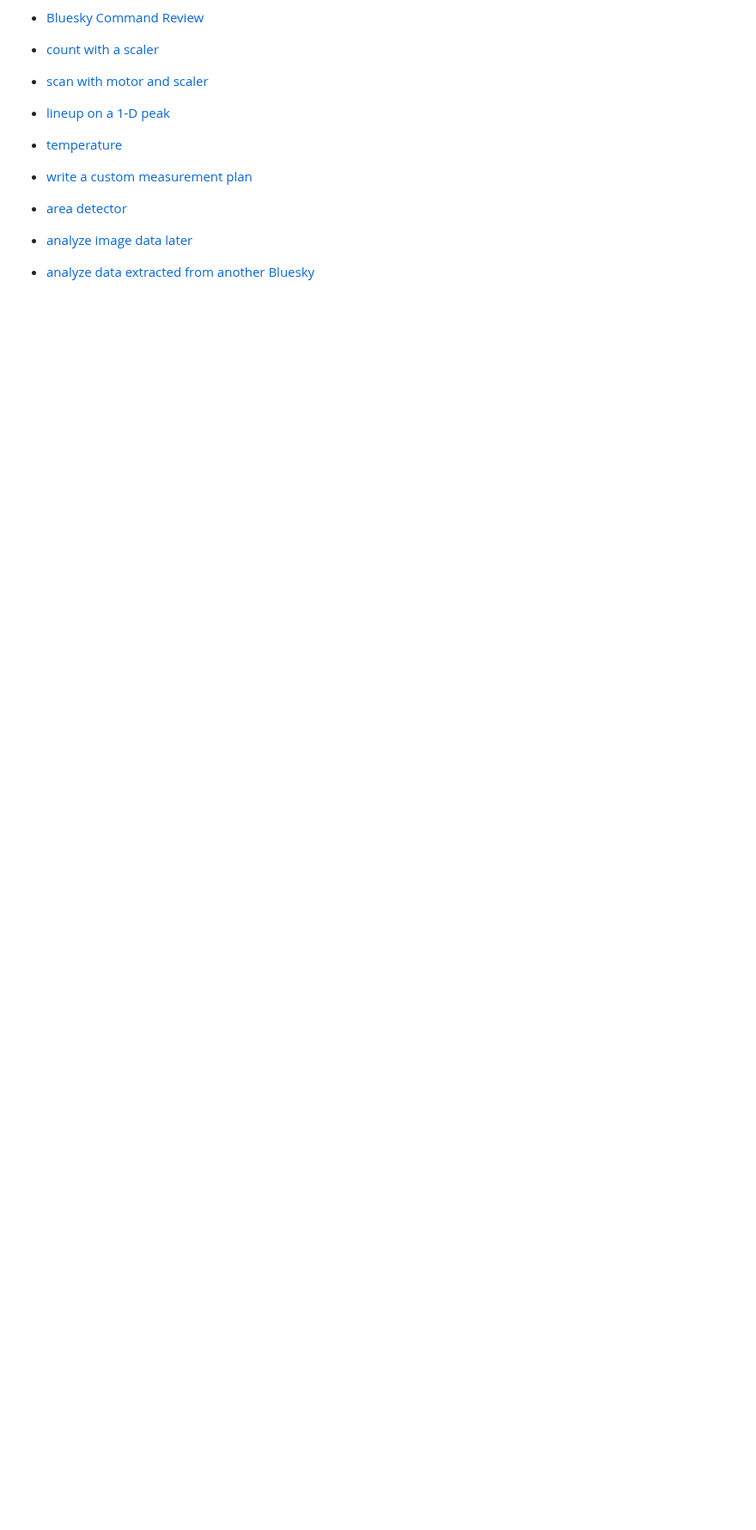
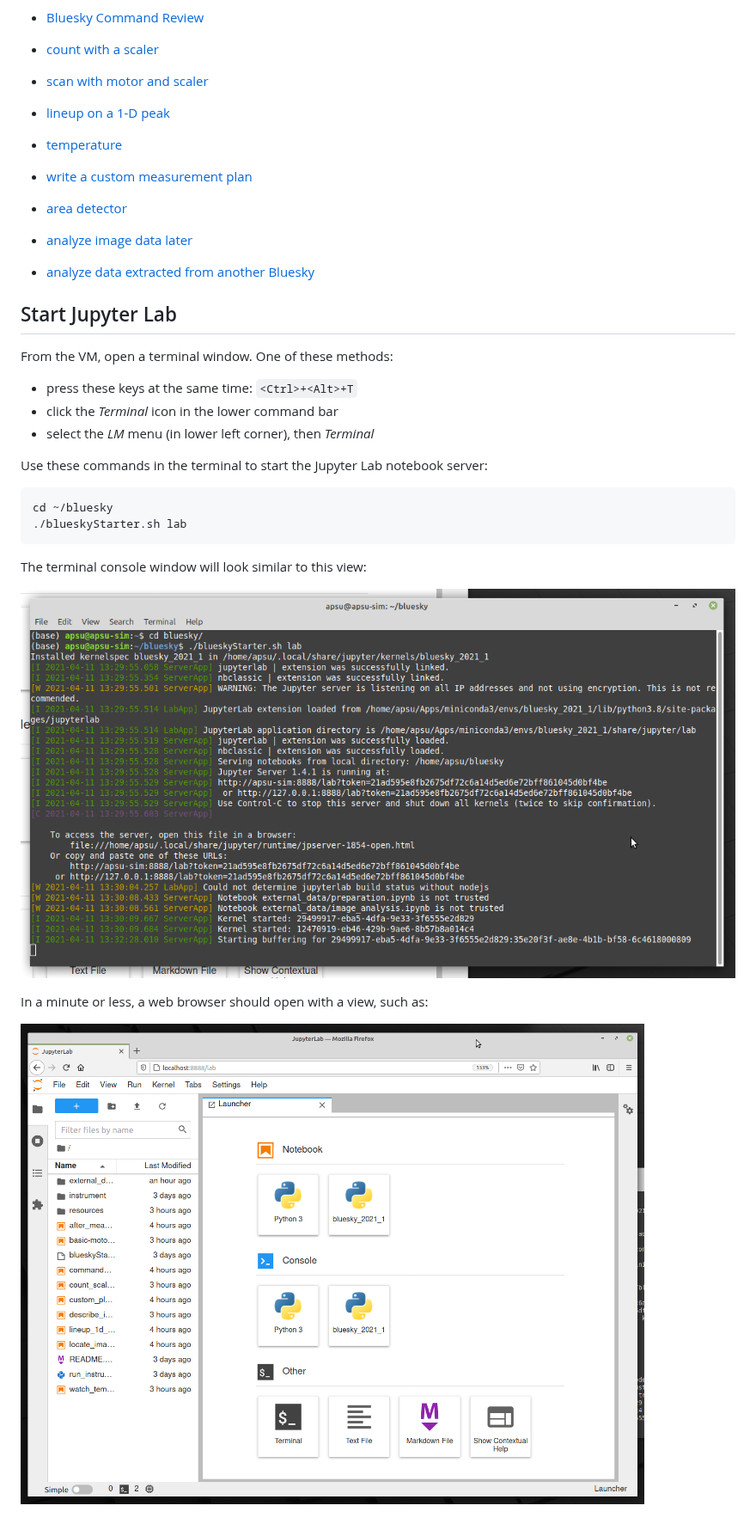
Before and after one commit to BCDA-APS/epics-bluesky-vm, a Markdown page: README.md, the part around one of its changes. Shown at 86% size. Drawn GitHub-style; pictures changed too: resources/blueskyStarter-lab.png (added), resources/jupyter-lab-server.png (added); blank space fills up the shorter version.

````diff
--- a/README.md
+++ b/README.md
@@ -37,3 +40,26 @@ for data acquisition and analysis.
 * [analyze image data later](https://nbviewer.jupyter.org/github/BCDA-APS/epics-bluesky-vm/blob/main/after_measurement.ipynb)
 
 * [analyze data extracted from another Bluesky](./external_data/README.md)
+
+## Start Jupyter Lab
+
+From the VM, open a terminal window.  One of these methods:
+
+* press these keys at the same time: `<Ctrl>+<Alt>+T`
+* click the *Terminal* icon in the lower command bar
+* select the *LM* menu (in lower left corner), then *Terminal*
+
+Use these commands in the terminal to start the Jupyter Lab notebook server:
+
+```sh
+cd ~/bluesky
+./blueskyStarter.sh lab
+```
+
+The terminal console window will look similar to this view:
+
+![start Jupyter Lab](resources/blueskyStarter-lab.png "starting Jupyter Lab in the terminal")
+
+In a minute or less, a web browser should open with a view, such as:
+
+![Jupyter Lab](resources/jupyter-lab-server.png "Jupyter Lab in the terminal")
````
Also changed, not shown: other parts of README.md (+10 -7 lines).
